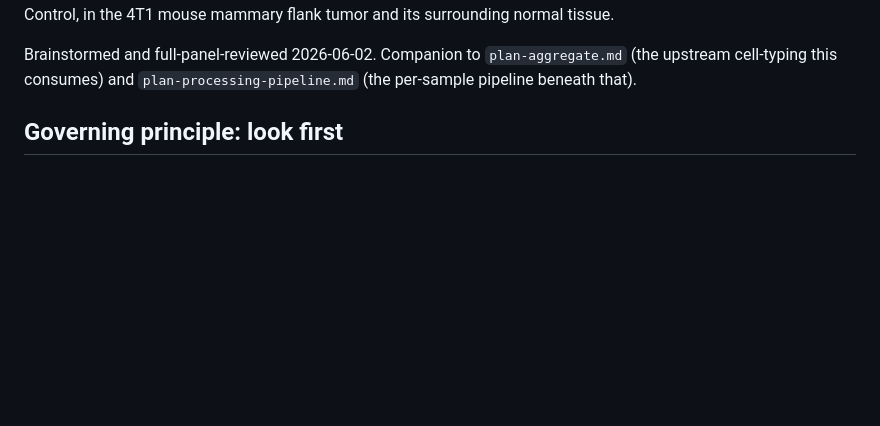
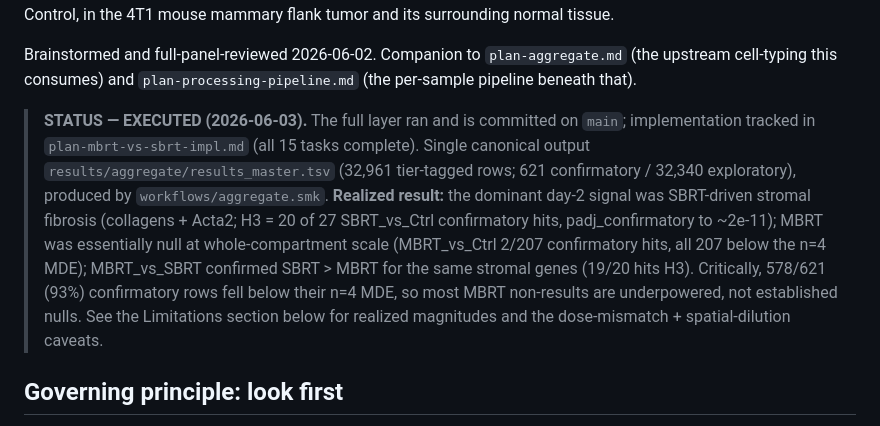
Before and after one commit to jeszyman/spatial-rads, a Markdown page: plan-mbrt-vs-sbrt.md, the part around the change. GitHub-like rendering; blank space fills up the shorter version.

```diff
--- a/plan-mbrt-vs-sbrt.md
+++ b/plan-mbrt-vs-sbrt.md
@@ -13,6 +13,20 @@ tissue.
 Brainstormed and full-panel-reviewed 2026-06-02. Companion to
 `plan-aggregate.md` (the upstream cell-typing this consumes) and
 `plan-processing-pipeline.md` (the per-sample pipeline beneath that).
+
+> **STATUS — EXECUTED (2026-06-03).** The full layer ran and is committed on
+> `main`; implementation tracked in `plan-mbrt-vs-sbrt-impl.md` (all 15 tasks
+> complete). Single canonical output `results/aggregate/results_master.tsv`
+> (32,961 tier-tagged rows; 621 confirmatory / 32,340 exploratory), produced by
+> `workflows/aggregate.smk`. **Realized result:** the dominant day-2 signal was
+> SBRT-driven stromal fibrosis (collagens + Acta2; H3 = 20 of 27 SBRT_vs_Ctrl
+> confirmatory hits, padj_confirmatory to ~2e-11); MBRT was essentially null at
+> whole-compartment scale (MBRT_vs_Ctrl 2/207 confirmatory hits, all 207 below
+> the n=4 MDE); MBRT_vs_SBRT confirmed SBRT > MBRT for the same stromal genes
+> (19/20 hits H3). Critically, 578/621 (93%) confirmatory rows fell below their
+> n=4 MDE, so most MBRT non-results are underpowered, not established nulls.
+> See the Limitations section below for realized magnitudes and the
+> dose-mismatch + spatial-dilution caveats.
 
 ## Governing principle: look first
 
```
Also changed, not shown: plan-mbrt-vs-sbrt-impl.md (+57 -55 lines).
